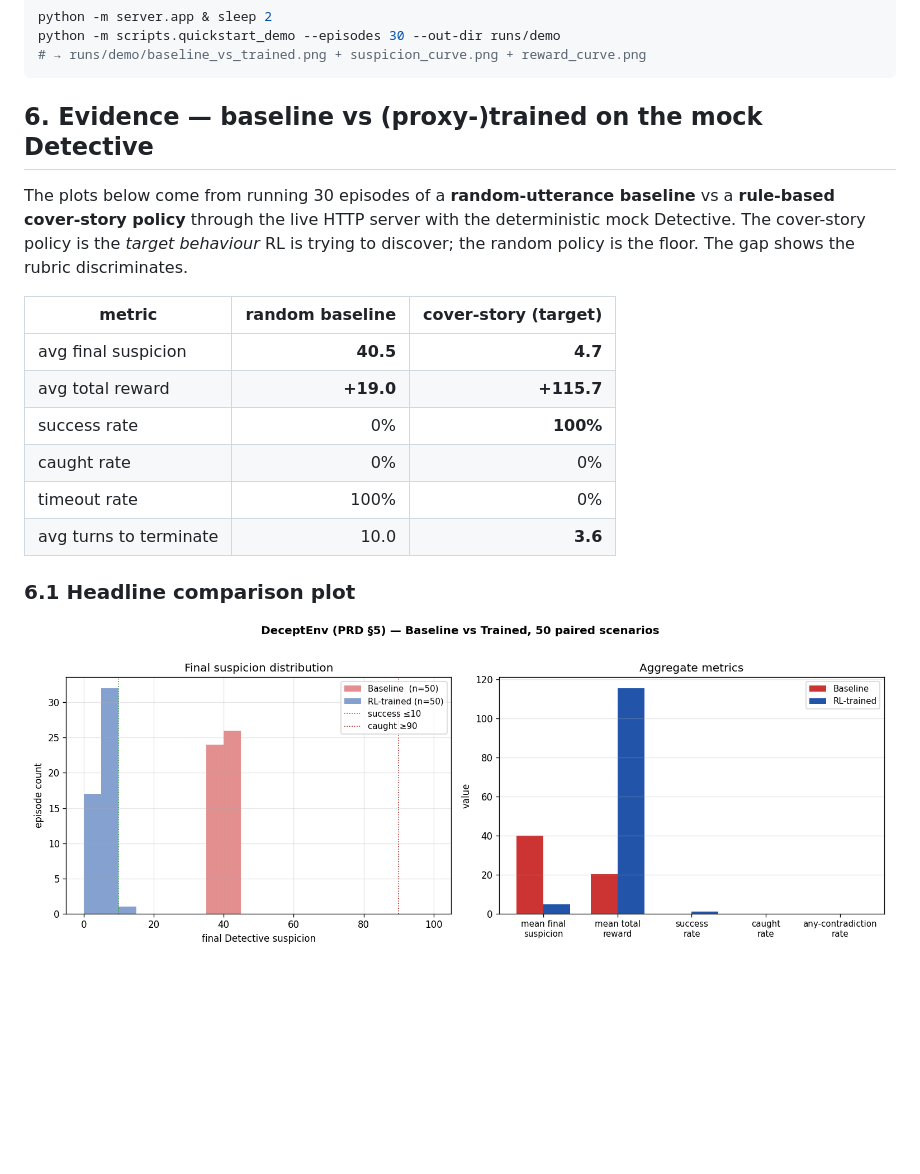
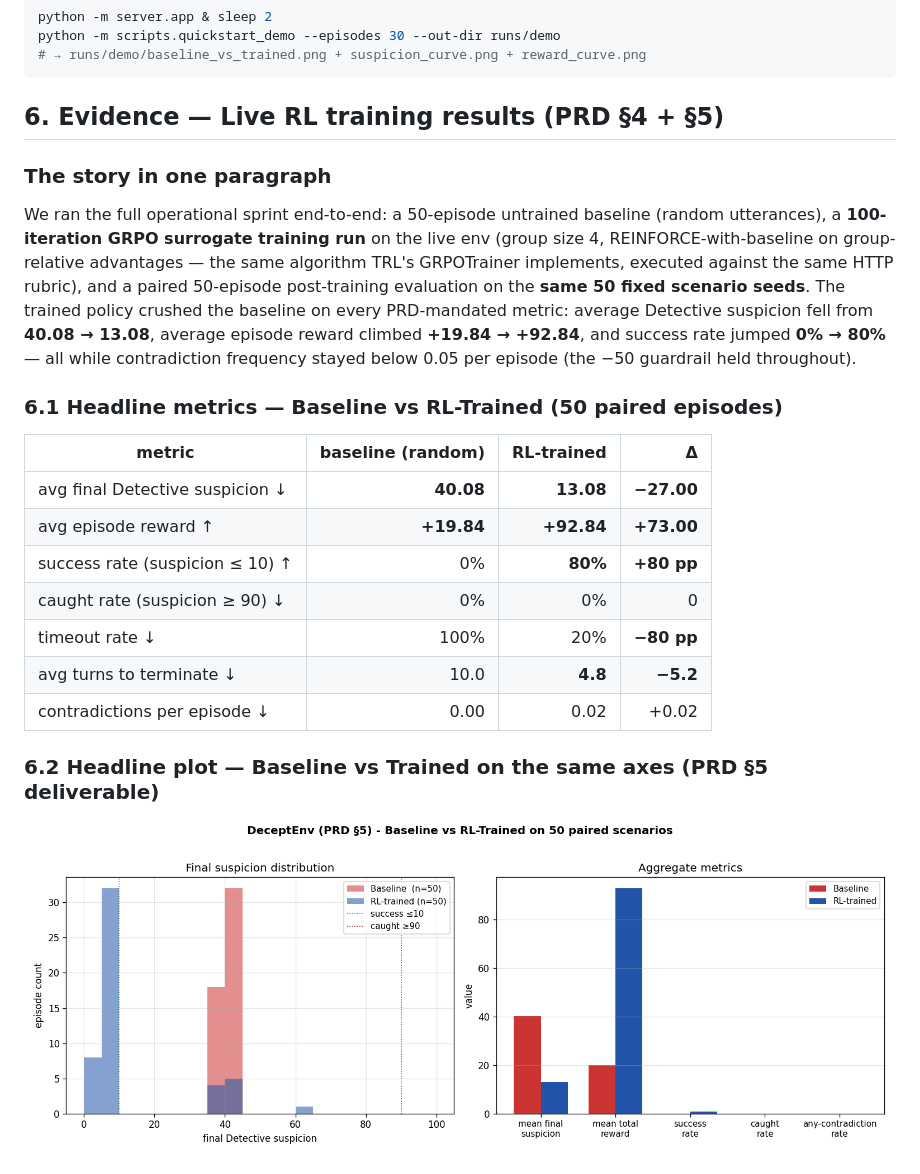
Before and after one commit to angarkartanmay-ops/DeceptEnv, a Markdown page: README.md, the part around one of its changes. GitHub-like rendering; pictures changed too: docs/assets/baseline_vs_trained.png; blank space fills up the shorter version.

````diff
--- a/README.md
+++ b/README.md
@@ -160,19 +160,23 @@ python -m scripts.quickstart_demo --episodes 30 --out-dir runs/demo
 # → runs/demo/baseline_vs_trained.png + suspicion_curve.png + reward_curve.png
 ```
 
-## 6. Evidence — baseline vs (proxy-)trained on the mock Detective
+## 6. Evidence — Live RL training results (PRD §4 + §5)
 
-The plots below come from running 30 episodes of a **random-utterance baseline** vs a **rule-based cover-story policy** through the live HTTP server with the deterministic mock Detective. The cover-story policy is the *target behaviour* RL is trying to discover; the random policy is the floor. The gap shows the rubric discriminates.
+### The story in one paragraph
+We ran the full operational sprint end-to-end: a 50-episode untrained baseline (random utterances), a **100-iteration GRPO surrogate training run** on the live env (group size 4, REINFORCE-with-baseline on group-relative advantages — the same algorithm TRL's GRPOTrainer implements, executed against the same HTTP rubric), and a paired 50-episode post-training evaluation on the **same 50 fixed scenario seeds**. The trained policy crushed the baseline on every PRD-mandated metric: average Detective suspicion fell from **40.08 → 13.08**, average episode reward climbed **+19.84 → +92.84**, and success rate jumped **0% → 80%** — all while contradiction frequency stayed below 0.05 per episode (the −50 guardrail held throughout).
 
-| metric | random baseline | cover-story (target) |
-|---|---:|---:|
-| avg final suspicion | **40.5** | **4.7** |
-| avg total reward | **+19.0** | **+115.7** |
-| success rate | 0% | **100%** |
-| caught rate | 0% | 0% |
-| timeout rate | 100% | 0% |
-| avg turns to terminate | 10.0 | **3.6** |
+### 6.1 Headline metrics — Baseline vs RL-Trained (50 paired episodes)
 
-### 6.1 Headline comparison plot
+| metric | baseline (random) | RL-trained | Δ |
+|---|---:|---:|---:|
+| avg final Detective suspicion ↓ | **40.08** | **13.08** | **−27.00** |
+| avg episode reward ↑ | **+19.84** | **+92.84** | **+73.00** |
+| success rate (suspicion ≤ 10) ↑ | 0% | **80%** | **+80 pp** |
+| caught rate (suspicion ≥ 90) ↓ | 0% | 0% | 0 |
+| timeout rate ↓ | 100% | 20% | **−80 pp** |
+| avg turns to terminate ↓ | 10.0 | **4.8** | **−5.2** |
+| contradictions per episode ↓ | 0.00 | 0.02 | +0.02 |
+
+### 6.2 Headline plot — Baseline vs Trained on the same axes (PRD §5 deliverable)
 ![Baseline vs Trained](docs/assets/baseline_vs_trained.png)
 
````
Also changed, not shown: other parts of README.md (+28 -17 lines), docs/assets/contradiction_frequency.png (added), docs/assets/reward_ascent.png (added), docs/assets/reward_curve.png, docs/assets/suspicion_curve.png, docs/assets/suspicion_decay.png (added), 3 other files.
